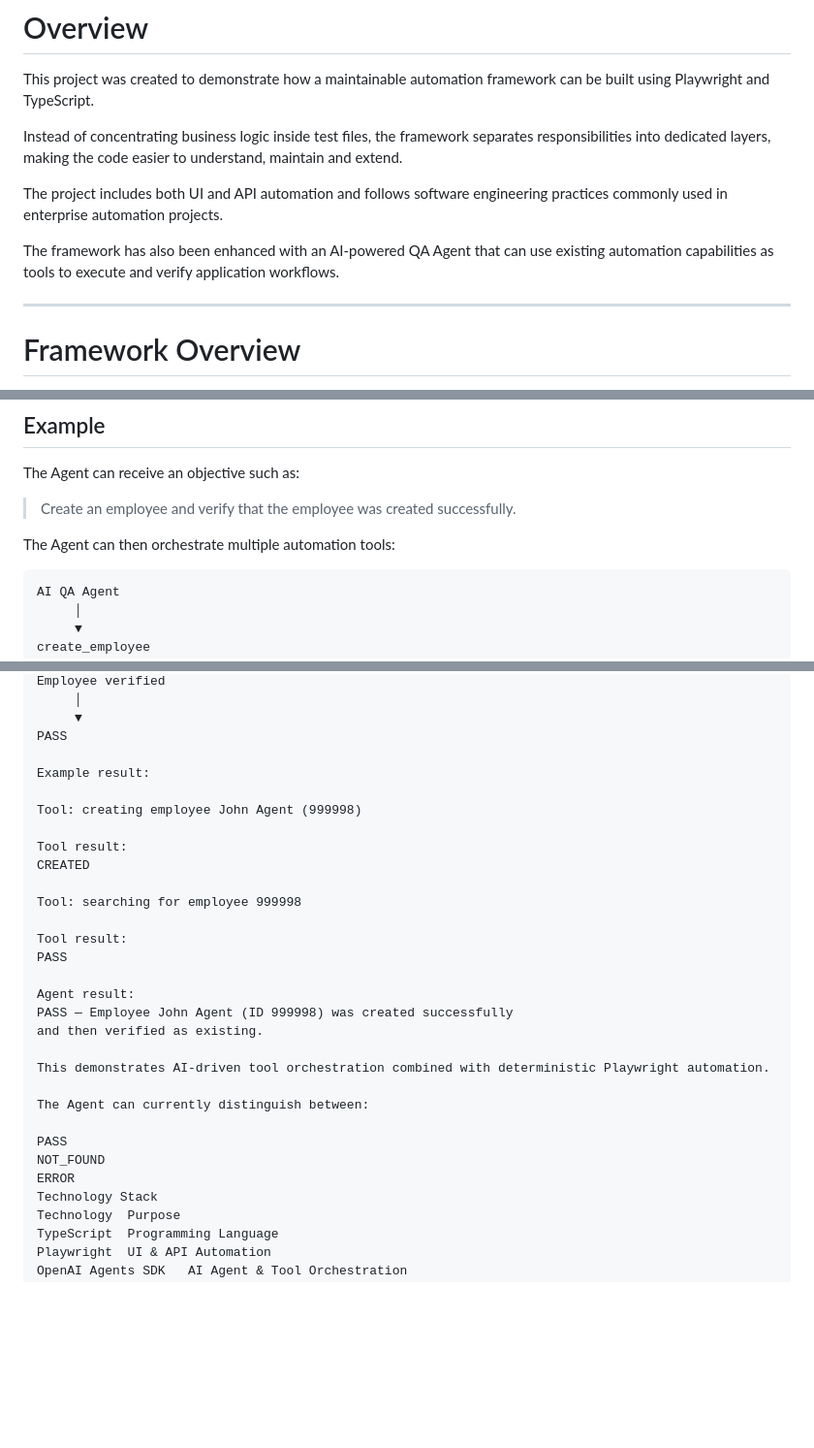
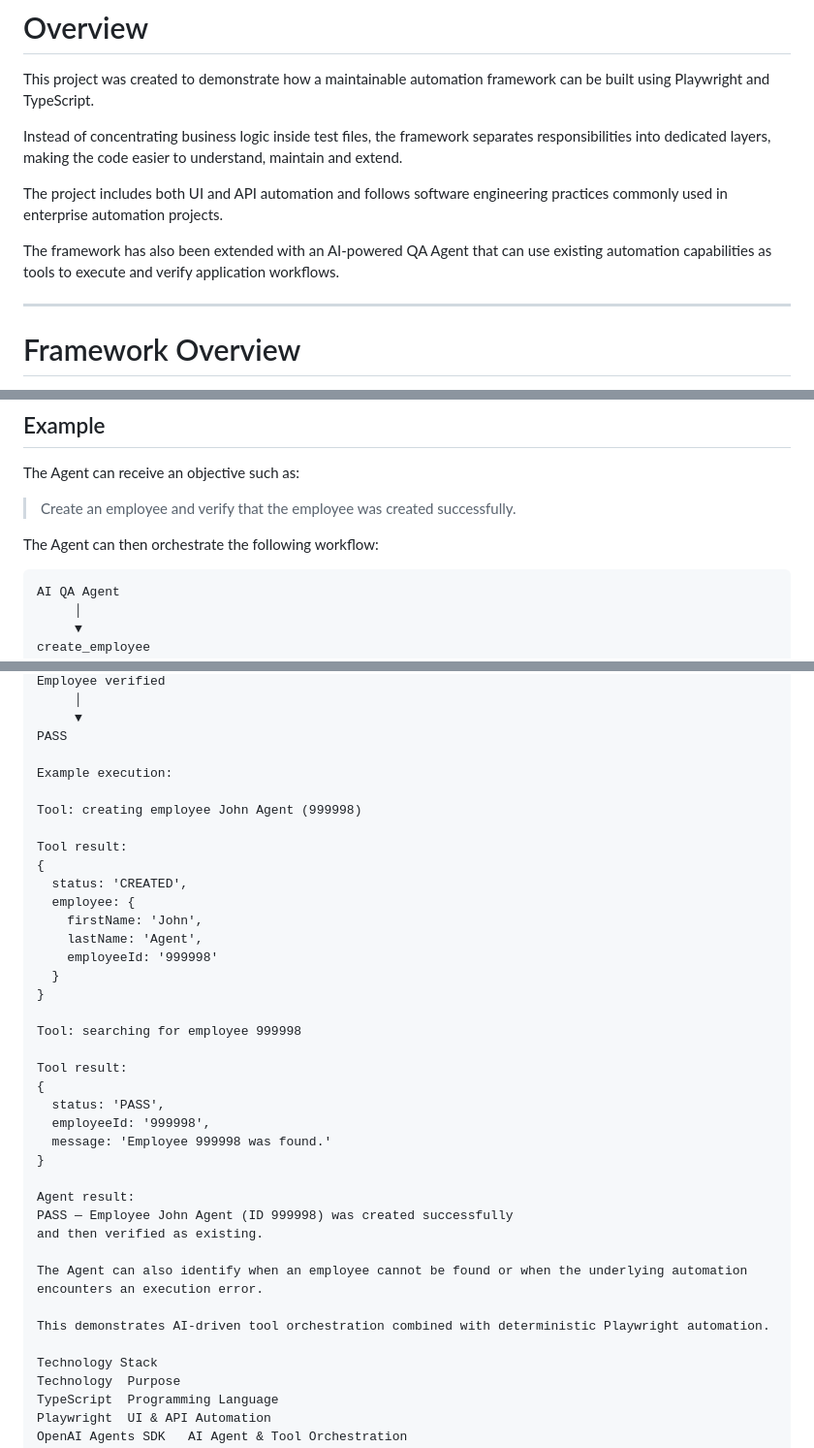
Before and after one commit to Sfm29/Employee_Management_Automation, a Markdown page: README.md, 3 parts joined by grey strips. Shown at 97% size. GitHub-like rendering; blank space fills up the shorter version.

Commit message:
docs: document AI-powered QA agent

````diff
--- a/README.md
+++ b/README.md
@@ -38,7 +39,7 @@ Instead of concentrating business logic inside test files, the framework separat
 
 The project includes both UI and API automation and follows software engineering practices commonly used in enterprise automation projects.
 
-The framework has also been enhanced with an AI-powered QA Agent that can use existing automation capabilities as tools to execute and verify application workflows.
+The framework has also been extended with an AI-powered QA Agent that can use existing automation capabilities as tools to execute and verify application workflows.
 
 ---
 
@@ -81,7 +82,7 @@ The Agent can receive an objective such as:
 
 > Create an employee and verify that the employee was created successfully.
 
-The Agent can then orchestrate multiple automation tools:
+The Agent can then orchestrate the following workflow:
 
 ```text
 AI QA Agent
@@ -101,29 +102,37 @@ Employee verified
      ▼
 PASS
 
-Example result:
+Example execution:
 
 Tool: creating employee John Agent (999998)
 
 Tool result:
-CREATED
+{
+  status: 'CREATED',
+  employee: {
+    firstName: 'John',
+    lastName: 'Agent',
+    employeeId: '999998'
+  }
+}
 
 Tool: searching for employee 999998
 
 Tool result:
-PASS
+{
+  status: 'PASS',
+  employeeId: '999998',
+  message: 'Employee 999998 was found.'
+}
 
 Agent result:
 PASS — Employee John Agent (ID 999998) was created successfully
 and then verified as existing.
 
+The Agent can also identify when an employee cannot be found or when the underlying automation encounters an execution error.
+
 This demonstrates AI-driven tool orchestration combined with deterministic Playwright automation.
 
-The Agent can currently distinguish between:
-
-PASS
-NOT_FOUND
-ERROR
 Technology Stack
 Technology	Purpose
 TypeScript	Programming Language
````
Also changed, not shown: other parts of README.md (+5 -1 lines).
